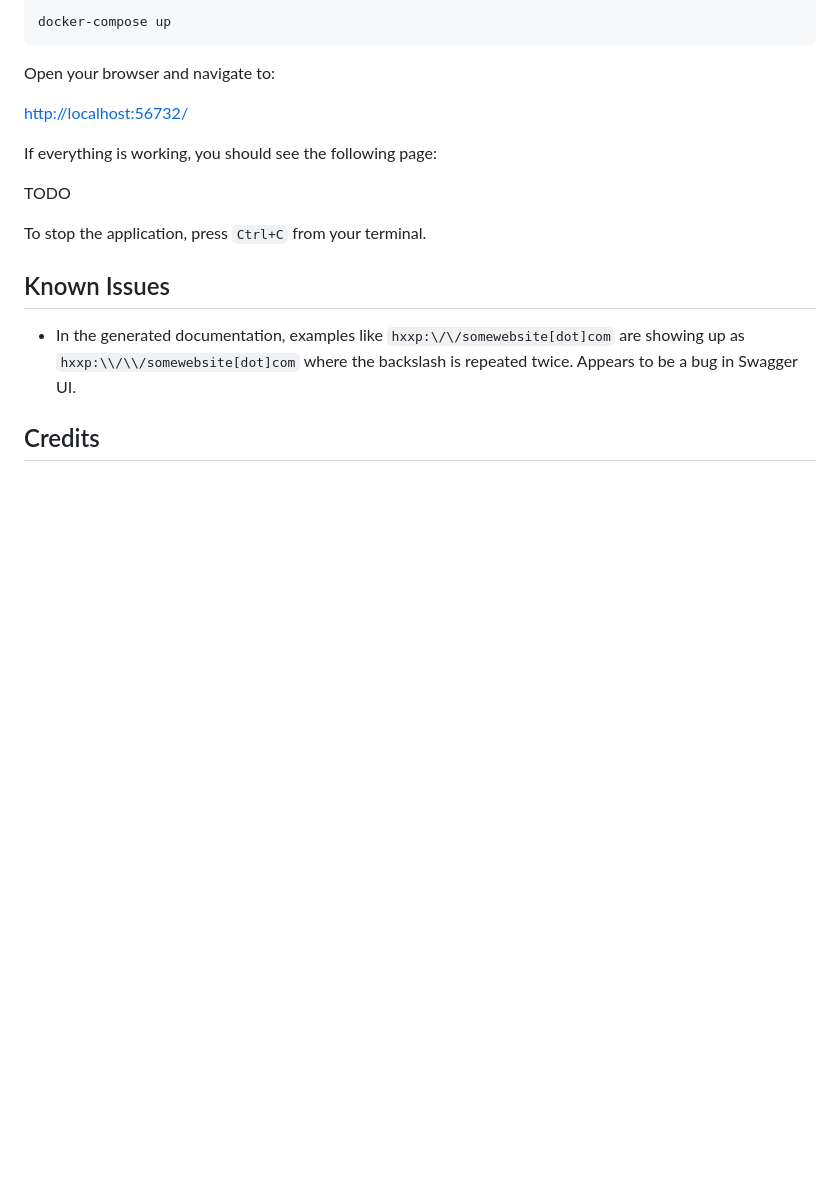
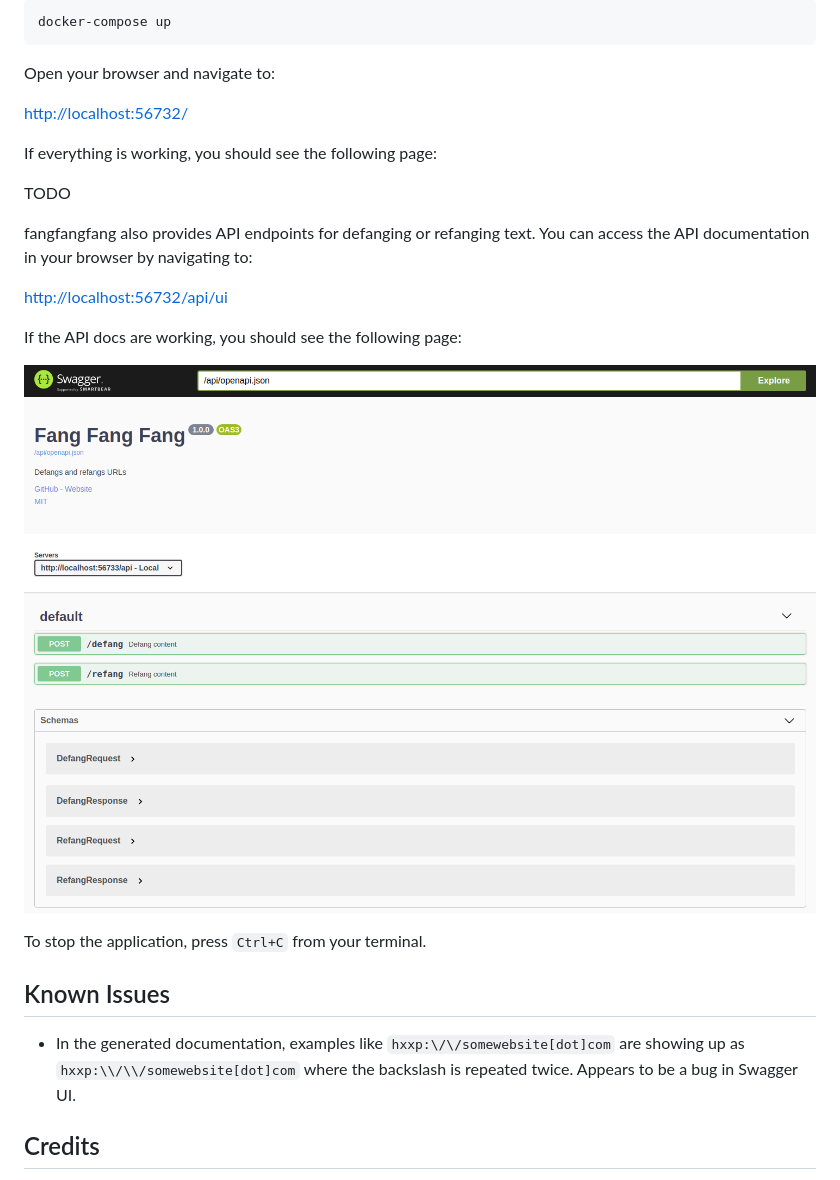
Before and after one commit to nryang/fangfangfang, a Markdown page: README.md, the part around the change. GitHub-like rendering; pictures changed too: images/api-docs.png (added); blank space fills up the shorter version.

Commit message:
Add instructions for viewing API docs

```diff
--- a/README.md
+++ b/README.md
@@ -40,6 +40,15 @@ If everything is working, you should see the following page:
 
 TODO
 
+fangfangfang also provides API endpoints for defanging or refanging text. You
+can access the API documentation in your browser by navigating to:
+
+[http://localhost:56732/api/ui](http://localhost:56732/api/ui)
+
+If the API docs are working, you should see the following page:
+
+![Generated API documentation](/images/api-docs.png)
+
 To stop the application, press `Ctrl+C` from your terminal.
 
 ## Known Issues
```
